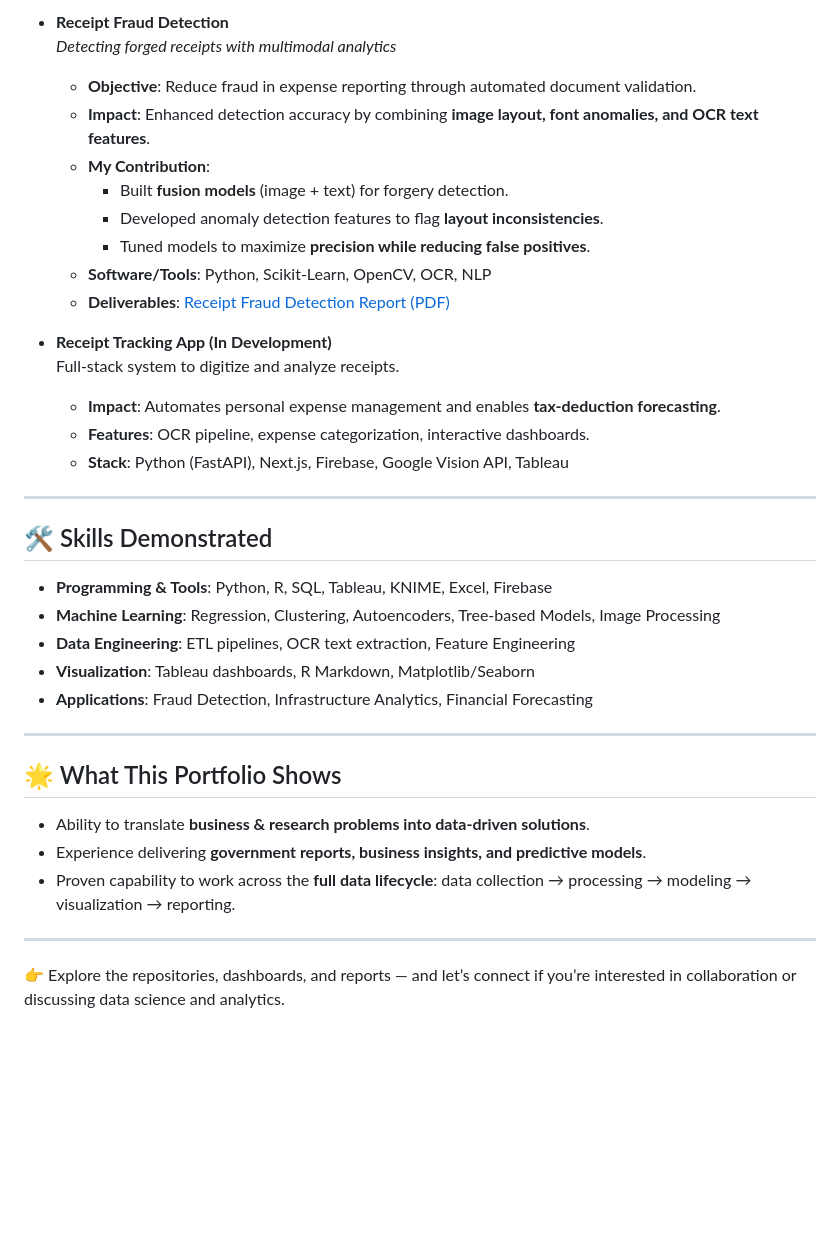
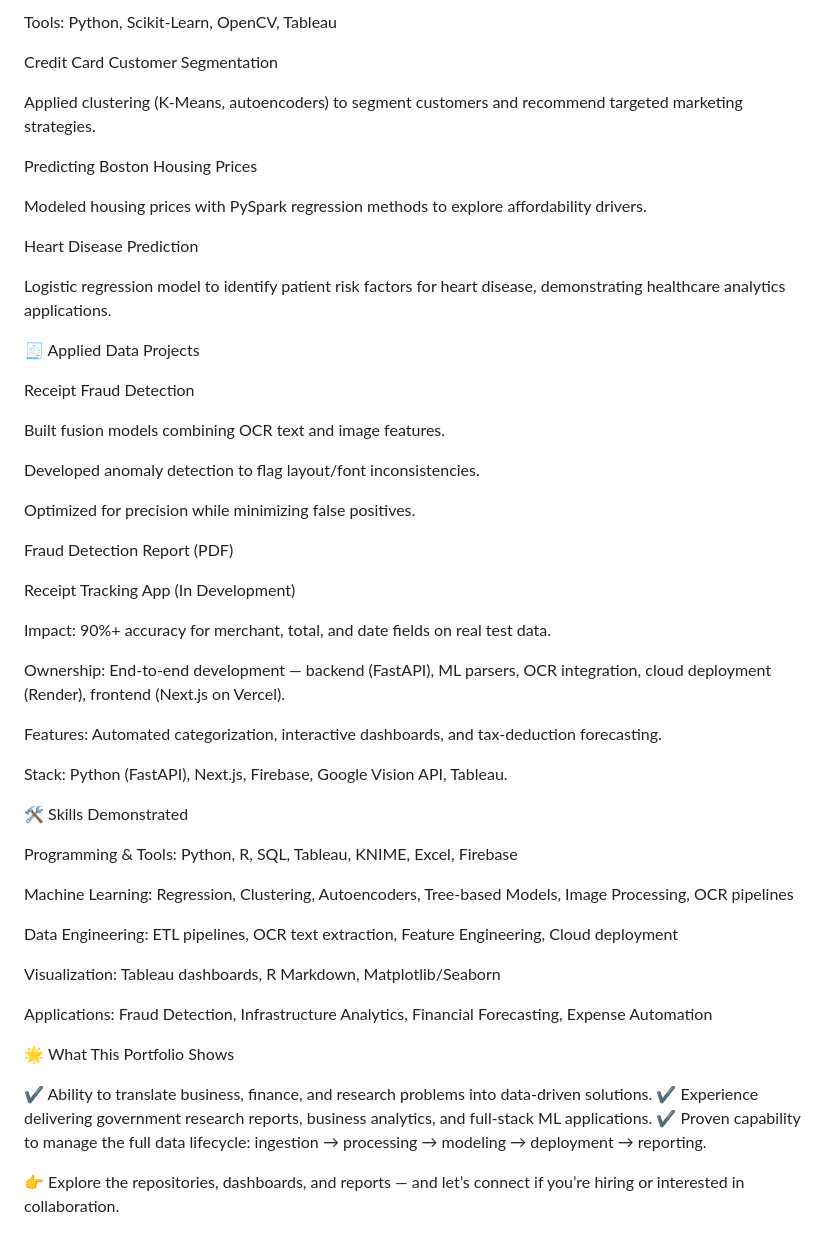
Before and after one commit to tnflynt/Data_Analytics_Portfolio, a Markdown page: README.md, the part around one of its changes. Drawn GitHub-style; blank space fills up the shorter version.

```diff
--- a/README.md
+++ b/README.md
@@ -63,39 +46,56 @@ Projects include Jupyter Notebooks, R Markdown reports, PDFs, and interactive Ta
 
-- **Receipt Fraud Detection**
-  *Detecting forged receipts with multimodal analytics*
-  - **Objective**: Reduce fraud in expense reporting through automated document validation.
-  - **Impact**: Enhanced detection accuracy by combining **image layout, font anomalies, and OCR text features**.
-  - **My Contribution**:
-    - Built **fusion models** (image + text) for forgery detection.
-    - Developed anomaly detection features to flag **layout inconsistencies**.
-    - Tuned models to maximize **precision while reducing false positives**.
-  - **Software/Tools**: Python, Scikit-Learn, OpenCV, OCR, NLP
-  - **Deliverables**: [Receipt Fraud Detection Report (PDF)](https://github.com/tnflynt/Data_Analytics_Portfolio/blob/main/Receipt%20Fraud%20Detection.pdf)
+Tools: Python, Scikit-Learn, OpenCV, Tableau
 
-- **Receipt Tracking App (In Development)**
-  Full-stack system to digitize and analyze receipts.
-  - **Impact**: Automates personal expense management and enables **tax-deduction forecasting**.
-  - **Features**: OCR pipeline, expense categorization, interactive dashboards.
-  - **Stack**: Python (FastAPI), Next.js, Firebase, Google Vision API, Tableau
+Credit Card Customer Segmentation
 
----
+Applied clustering (K-Means, autoencoders) to segment customers and recommend targeted marketing strategies.
 
-## 🛠️ Skills Demonstrated
+Predicting Boston Housing Prices
 
-- **Programming & Tools**: Python, R, SQL, Tableau, KNIME, Excel, Firebase
-- **Machine Learning**: Regression, Clustering, Autoencoders, Tree-based Models, Image Processing
-- **Data Engineering**: ETL pipelines, OCR text extraction, Feature Engineering
-- **Visualization**: Tableau dashboards, R Markdown, Matplotlib/Seaborn
-- **Applications**: Fraud Detection, Infrastructure Analytics, Financial Forecasting
+Modeled housing prices with PySpark regression methods to explore affordability drivers.
 
----
+Heart Disease Prediction
 
-## 🌟 What This Portfolio Shows
+Logistic regression model to identify patient risk factors for heart disease, demonstrating healthcare analytics applications.
 
-- Ability to translate **business & research problems into data-driven solutions**.
-- Experience delivering **government reports, business insights, and predictive models**.
-- Proven capability to work across the **full data lifecycle**: data collection → processing → modeling → visualization → reporting.
+🧾 Applied Data Projects
 
----
+Receipt Fraud Detection
 
-👉 Explore the repositories, dashboards, and reports — and let’s connect if you’re interested in collaboration or discussing data science and analytics.
+Built fusion models combining OCR text and image features.
+
+Developed anomaly detection to flag layout/font inconsistencies.
+
+Optimized for precision while minimizing false positives.
+
+Fraud Detection Report (PDF)
+
+Receipt Tracking App (In Development)
+
+Impact: 90%+ accuracy for merchant, total, and date fields on real test data.
+
+Ownership: End-to-end development — backend (FastAPI), ML parsers, OCR integration, cloud deployment (Render), frontend (Next.js on Vercel).
+
+Features: Automated categorization, interactive dashboards, and tax-deduction forecasting.
+
+Stack: Python (FastAPI), Next.js, Firebase, Google Vision API, Tableau.
+
+🛠️ Skills Demonstrated
+
+Programming & Tools: Python, R, SQL, Tableau, KNIME, Excel, Firebase
+
+Machine Learning: Regression, Clustering, Autoencoders, Tree-based Models, Image Processing, OCR pipelines
+
+Data Engineering: ETL pipelines, OCR text extraction, Feature Engineering, Cloud deployment
+
+Visualization: Tableau dashboards, R Markdown, Matplotlib/Seaborn
+
+Applications: Fraud Detection, Infrastructure Analytics, Financial Forecasting, Expense Automation
+
+🌟 What This Portfolio Shows
+
+✔ Ability to translate business, finance, and research problems into data-driven solutions.
+✔ Experience delivering government research reports, business analytics, and full-stack ML applications.
+✔ Proven capability to manage the full data lifecycle: ingestion → processing → modeling → deployment → reporting.
+
+👉 Explore the repositories, dashboards, and reports — and let’s connect if you’re hiring or interested in collaboration.
```
Also changed, not shown: other parts of README.md (+26 -43 lines).
